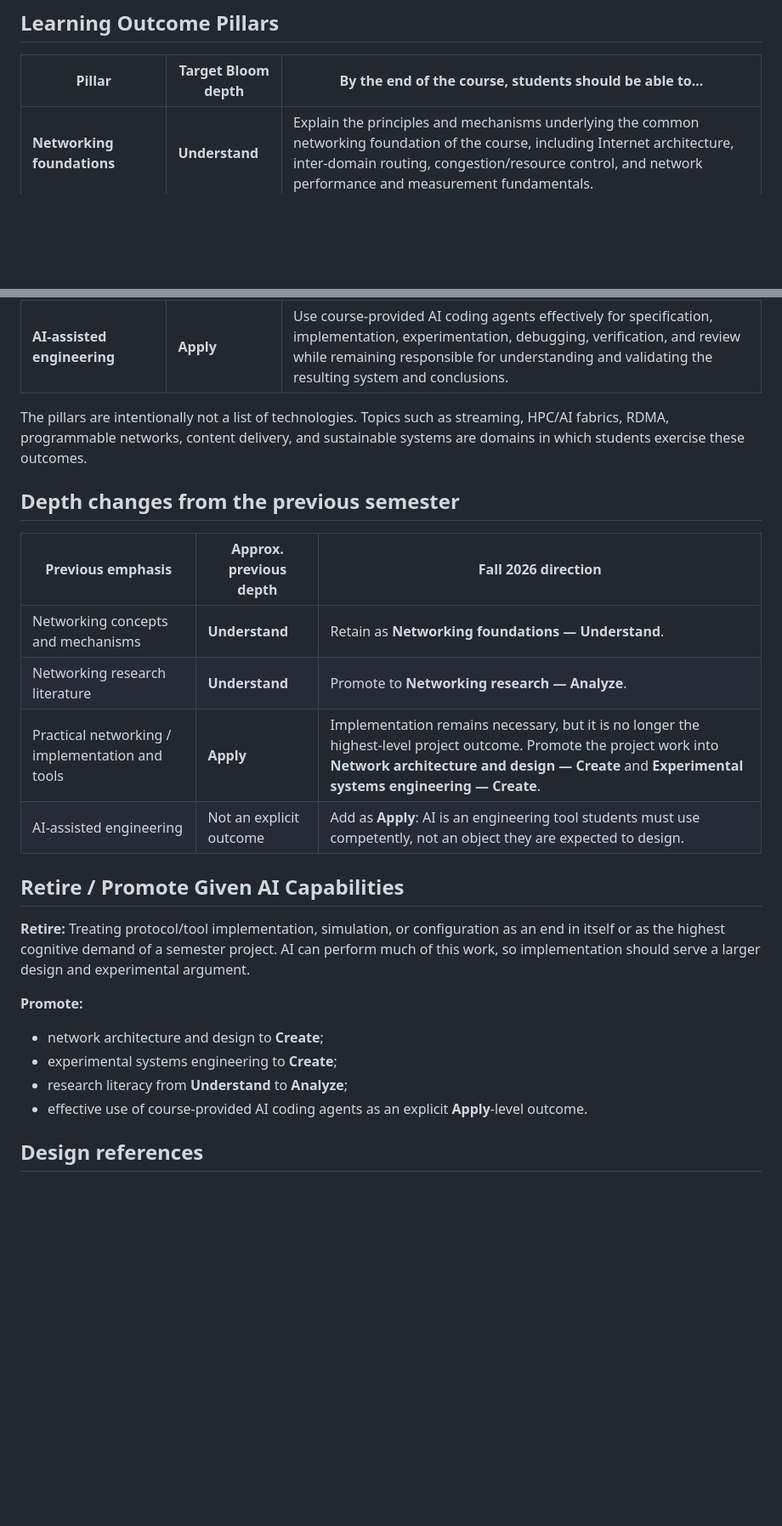
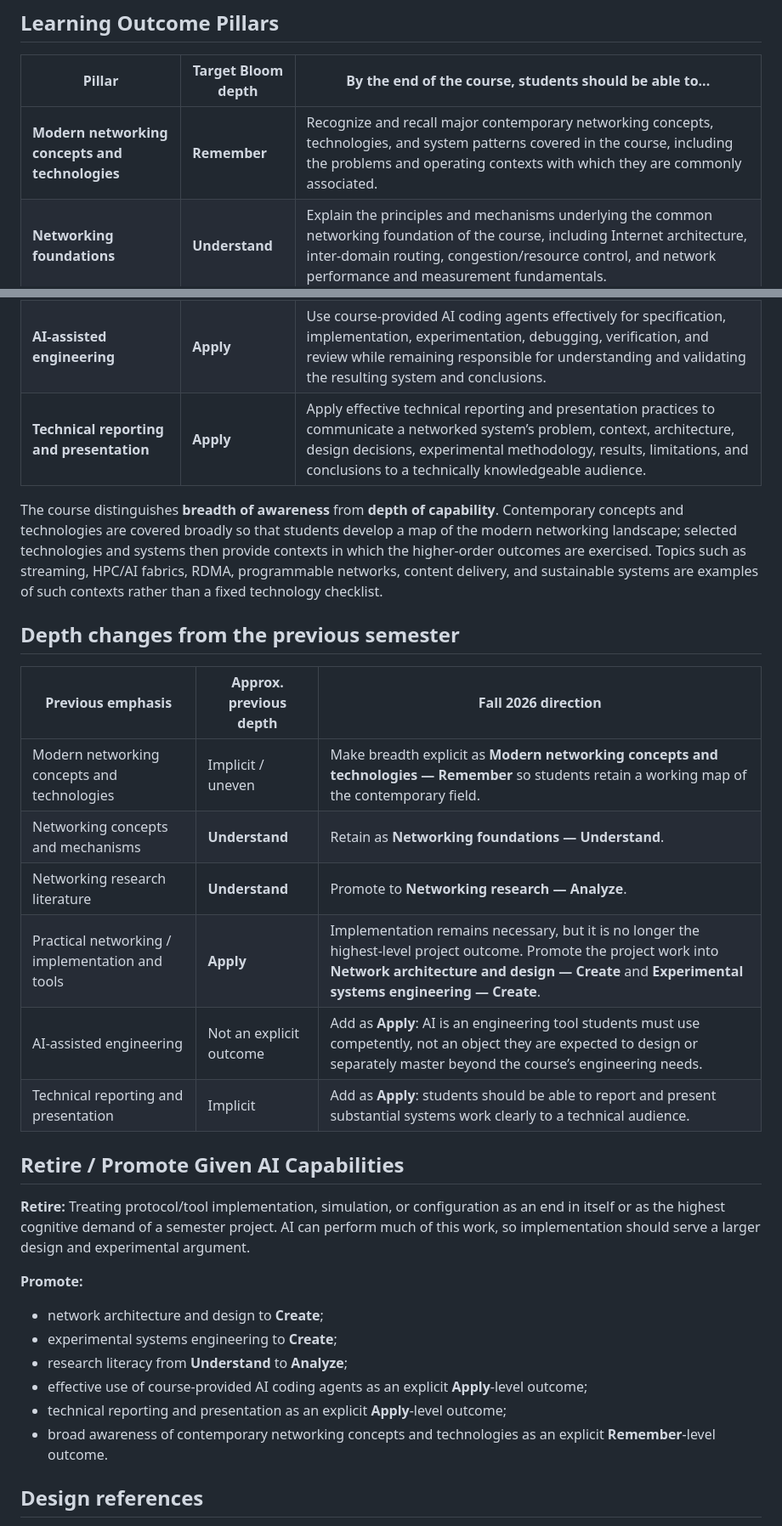
Before and after one commit to Arman17Babaei/advanced-network-course, a Markdown page: design/02_LEARNING_OUTCOMES.md, 2 parts joined by grey strips. Shown at 85% size. Drawn GitHub-style; blank space fills up the shorter version.

Commit message:
Refine learning outcome pillars for Fall 2026

```diff
--- a/design/02_LEARNING_OUTCOMES.md
+++ b/design/02_LEARNING_OUTCOMES.md
@@ -23,22 +23,26 @@ The target depth below uses the revised Bloom taxonomy: **Remember → Understan
 
 | Pillar | Target Bloom depth | By the end of the course, students should be able to... |
 | --- | --- | --- |
+| **Modern networking concepts and technologies** | **Remember** | Recognize and recall major contemporary networking concepts, technologies, and system patterns covered in the course, including the problems and operating contexts with which they are commonly associated. |
 | **Networking foundations** | **Understand** | Explain the principles and mechanisms underlying the common networking foundation of the course, including Internet architecture, inter-domain routing, congestion/resource control, and network performance and measurement fundamentals. |
 | **Networking research** | **Analyze** | Analyze networking research by decomposing a work into its problem, assumptions, architecture, mechanisms, evaluation, and conclusions, and relating these parts to one another and to alternative designs. |
 | **Network architecture and design** | **Create** | Design a coherent networked system for a given workload and set of constraints, integrating relevant concerns such as performance, scalability, reliability, sustainability/resource efficiency, and deployability across the domains of that system. |
 | **Experimental systems engineering** | **Create** | Design and carry out experiments that characterize a networked system, test assumptions, compare alternatives, expose behavior under scale and failure, and generate evidence that supports or challenges design decisions. |
 | **AI-assisted engineering** | **Apply** | Use course-provided AI coding agents effectively for specification, implementation, experimentation, debugging, verification, and review while remaining responsible for understanding and validating the resulting system and conclusions. |
+| **Technical reporting and presentation** | **Apply** | Apply effective technical reporting and presentation practices to communicate a networked system’s problem, context, architecture, design decisions, experimental methodology, results, limitations, and conclusions to a technically knowledgeable audience. |
 
-The pillars are intentionally not a list of technologies. Topics such as streaming, HPC/AI fabrics, RDMA, programmable networks, content delivery, and sustainable systems are domains in which students exercise these outcomes.
+The course distinguishes **breadth of awareness** from **depth of capability**. Contemporary concepts and technologies are covered broadly so that students develop a map of the modern networking landscape; selected technologies and systems then provide contexts in which the higher-order outcomes are exercised. Topics such as streaming, HPC/AI fabrics, RDMA, programmable networks, content delivery, and sustainable systems are examples of such contexts rather than a fixed technology checklist.
 
 ## Depth changes from the previous semester
 
 | Previous emphasis | Approx. previous depth | Fall 2026 direction |
 | --- | --- | --- |
+| Modern networking concepts and technologies | Implicit / uneven | Make breadth explicit as **Modern networking concepts and technologies — Remember** so students retain a working map of the contemporary field. |
 | Networking concepts and mechanisms | **Understand** | Retain as **Networking foundations — Understand**. |
 | Networking research literature | **Understand** | Promote to **Networking research — Analyze**. |
 | Practical networking / implementation and tools | **Apply** | Implementation remains necessary, but it is no longer the highest-level project outcome. Promote the project work into **Network architecture and design — Create** and **Experimental systems engineering — Create**. |
-| AI-assisted engineering | Not an explicit outcome | Add as **Apply**: AI is an engineering tool students must use competently, not an object they are expected to design. |
+| AI-assisted engineering | Not an explicit outcome | Add as **Apply**: AI is an engineering tool students must use competently, not an object they are expected to design or separately master beyond the course’s engineering needs. |
+| Technical reporting and presentation | Implicit | Add as **Apply**: students should be able to report and present substantial systems work clearly to a technical audience. |
 
 ## Retire / Promote Given AI Capabilities
 
@@ -48,7 +52,9 @@ The pillars are intentionally not a list of technologies. Topics such as streami
 - network architecture and design to **Create**;
 - experimental systems engineering to **Create**;
 - research literacy from **Understand** to **Analyze**;
-- effective use of course-provided AI coding agents as an explicit **Apply**-level outcome.
+- effective use of course-provided AI coding agents as an explicit **Apply**-level outcome;
+- technical reporting and presentation as an explicit **Apply**-level outcome;
+- broad awareness of contemporary networking concepts and technologies as an explicit **Remember**-level outcome.
 
 ## Design references
 
```
